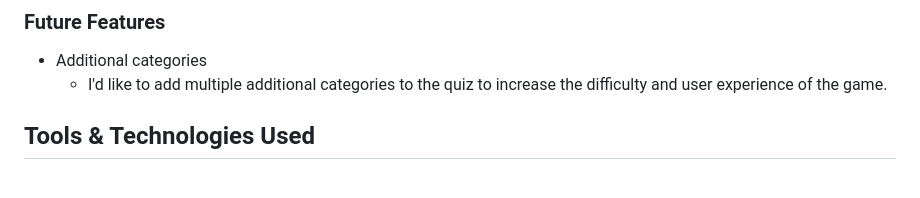
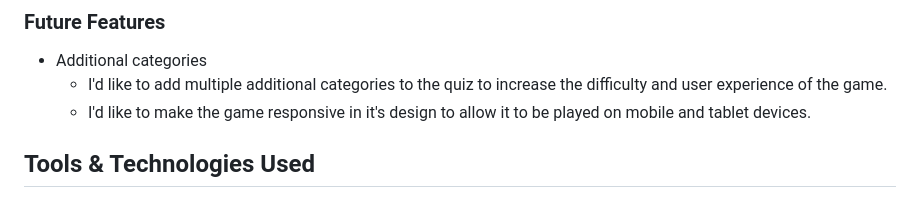
Before and after one commit to JamesH003/brain-box, a Markdown page: README.md, the part around the change. Drawn GitHub-style.

Commit message:
Add content to future features section of README

```diff
--- a/README.md
+++ b/README.md
@@ -65,6 +65,7 @@ As this site is confined to the Python mock terminal the design process was very
 
 - Additional categories
     - I'd like to add multiple additional categories to the quiz to increase the difficulty and user experience of the game.
+    - I'd like to make the game responsive in it's design to allow it to be played on mobile and tablet devices.
 
 
 ## Tools & Technologies Used
```
